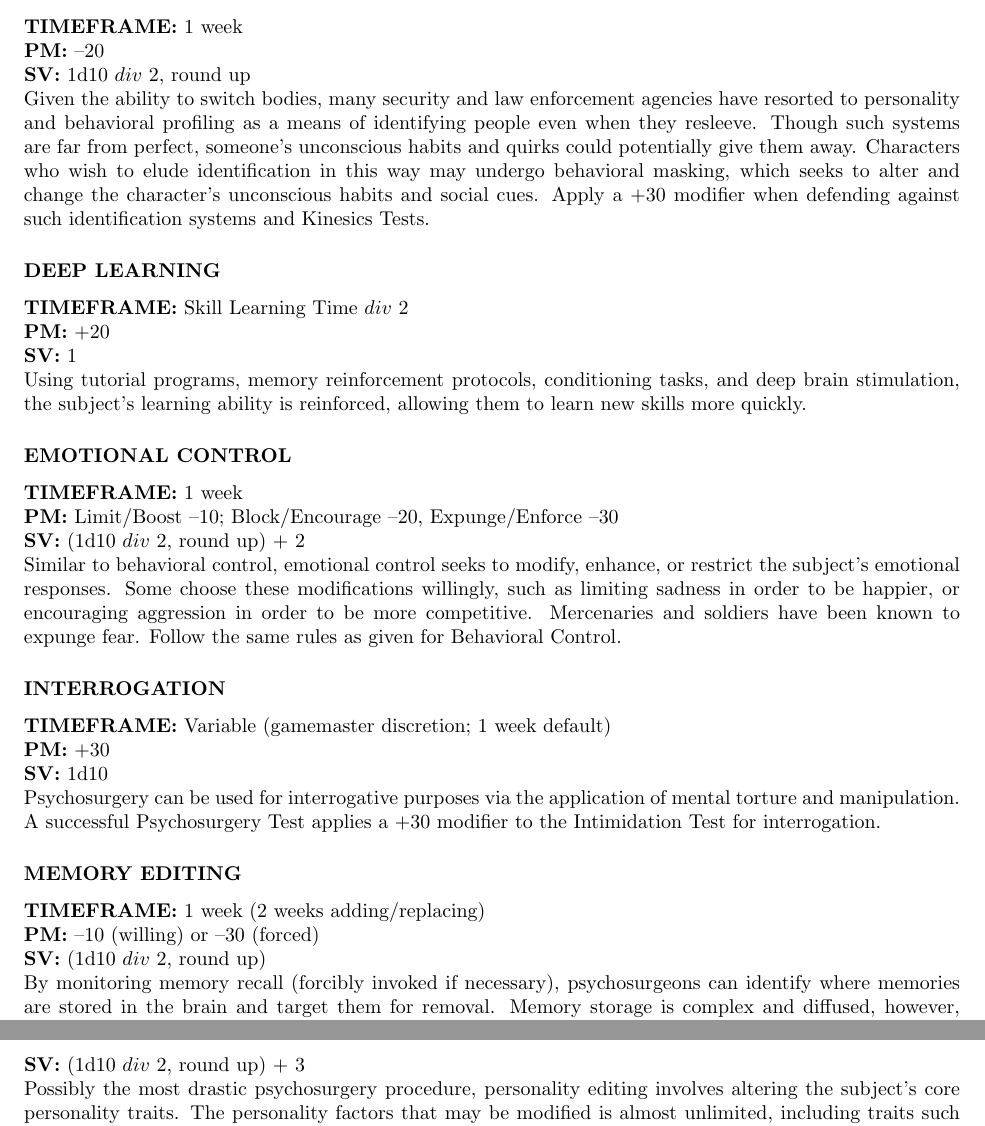
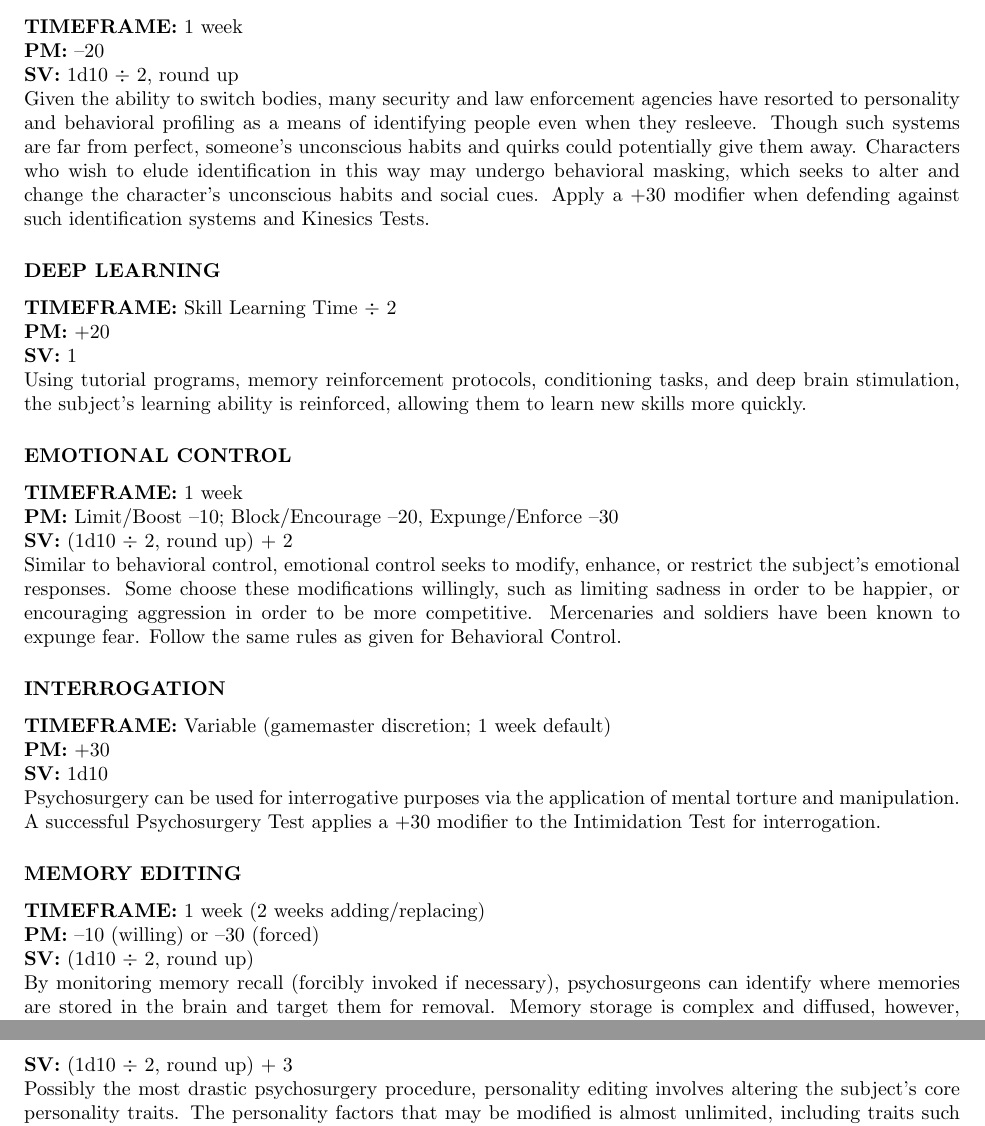
Before and after one commit to krank/Eclipse-Phase-Latex, a LaTeX thesis (ep.tex, which reads 8-mind-hacks.tex): two parts of pages 238 and 239 of 253, joined at a grey line, cut so that both start at the same text. Compiled offline with pdfLaTeX.

Commit message:
fixed $\div$ error

```diff
--- a/8-mind-hacks.tex
+++ b/8-mind-hacks.tex
@@ -1714,7 +1713,7 @@ from doing so.
 \subsubsection{BEHAVIORAL MASKING}
 \textbf{TIMEFRAME:} 1 week \\
 \textbf{PM:} –20 \\
-\textbf{SV:} 1d10 $div$ 2, round up \\
+\textbf{SV:} 1d10 $\div$ 2, round up \\
 Given the ability to switch bodies, many security and
 law enforcement agencies have resorted to personality
 and behavioral profiling as a means of identifying
@@ -1728,7 +1727,7 @@ cues. Apply a +30 modifier when defending against
 such identification systems and Kinesics Tests.
 
 \subsubsection{DEEP LEARNING}
-\textbf{TIMEFRAME:} Skill Learning Time $div$ 2 \\
+\textbf{TIMEFRAME:} Skill Learning Time $\div$ 2 \\
 \textbf{PM:} +20 \\
 \textbf{SV:} 1 \\
 Using tutorial programs, memory reinforcement protocols,
@@ -1739,7 +1738,7 @@ them to learn new skills more quickly.
 \subsubsection{EMOTIONAL CONTROL}
 \textbf{TIMEFRAME:} 1 week \\
 \textbf{PM:} Limit/Boost –10; Block/Encourage –20, Expunge/Enforce –30 \\
-\textbf{SV:} (1d10 $div$ 2, round up) + 2 \\
+\textbf{SV:} (1d10 $\div$ 2, round up) + 2 \\
 Similar to behavioral control, emotional control seeks
 to modify, enhance, or restrict the subject’s emotional
 responses. Some choose these modifications willingly,
@@ -1762,7 +1761,7 @@ modifier to the Intimidation Test for interrogation.
 \subsubsection{MEMORY EDITING}
 \textbf{TIMEFRAME:} 1 week (2 weeks adding/replacing) \\
 \textbf{PM:} –10 (willing) or –30 (forced) \\
-\textbf{SV:} (1d10 $div$ 2, round up) \\
+\textbf{SV:} (1d10 $\div$ 2, round up) \\
 By monitoring memory recall (forcibly invoked if necessary),
 psychosurgeons can identify where memories
 are stored in the brain and target them for removal.
@@ -1779,7 +1778,7 @@ implanted, fake memories may clash with other
 \subsubsection{PERSONALITY EDITING}
 \textbf{TIMEFRAME:} 1 week \\
 \textbf{PM:} Minor –10; Moderate –20, Major –30 \\
-\textbf{SV:} (1d10 $div$ 2, round up) + 3 \\
+\textbf{SV:} (1d10 $\div$ 2, round up) + 3 \\
 Possibly the most drastic psychosurgery procedure,
 personality editing involves altering the subject’s core
 personality traits. The personality factors that may be
```
Also changed, not shown: 8-mind-hacks.tex (11 more changed lines).
